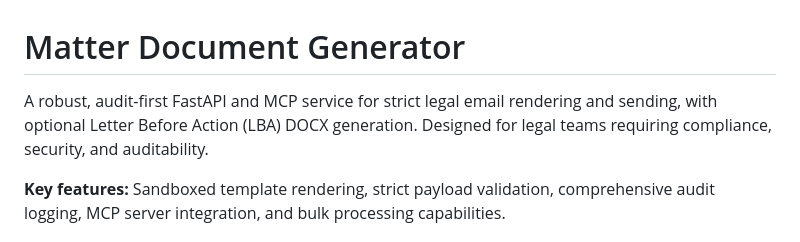
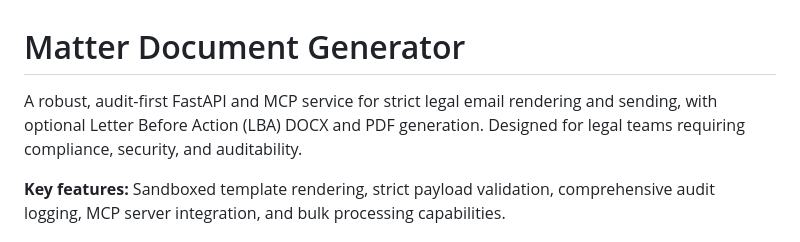
Before and after one commit to arthurnoreika11-coder/Matter-Document-Generator, a Markdown page: README.md, the part around the change. Rendered like a GitHub page.

Commit message:
fix: update README to include PDF generation in service description

```diff
--- a/README.md
+++ b/README.md
@@ -1,6 +1,6 @@
 # Matter Document Generator
 
-A robust, audit-first FastAPI and MCP service for strict legal email rendering and sending, with optional Letter Before Action (LBA) DOCX generation. Designed for legal teams requiring compliance, security, and auditability.
+A robust, audit-first FastAPI and MCP service for strict legal email rendering and sending, with optional Letter Before Action (LBA) DOCX and PDF generation. Designed for legal teams requiring compliance, security, and auditability.
 
 **Key features:** Sandboxed template rendering, strict payload validation, comprehensive audit logging, MCP server integration, and bulk processing capabilities.
 
```
